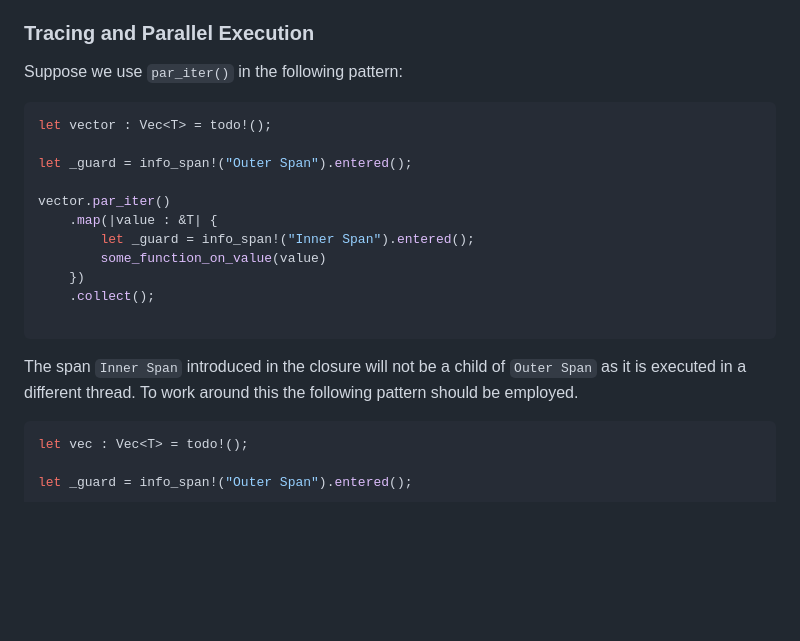
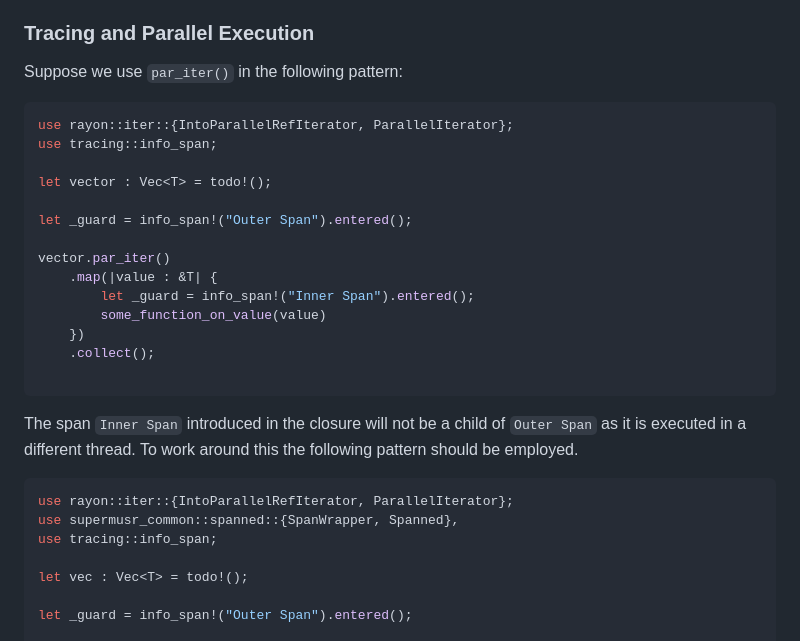
Before and after one commit to STFC-ICD-Research-and-Design/supermusr-data-pipeline, a Markdown page: docs/tracing.md, the part around the change. GitHub-like rendering; blank space fills up the shorter version.

Commit message:
Added trait imports

````diff
--- a/docs/tracing.md
+++ b/docs/tracing.md
@@ -75,6 +75,9 @@ They should use `#[tracing::instrument(err(level = "WARN"))]` or `#[tracing::ins
 Suppose we use `par_iter()` in the following pattern:
 
 ```rust
+use rayon::iter::{IntoParallelRefIterator, ParallelIterator};
+use tracing::info_span;
+
 let vector : Vec<T> = todo!();
 
 let _guard = info_span!("Outer Span").entered();
@@ -92,6 +95,10 @@ The span `Inner Span` introduced in the closure will not be a child of `Outer Sp
 To work around this the following pattern should be employed.
 
 ```rust
+use rayon::iter::{IntoParallelRefIterator, ParallelIterator};
+use supermusr_common::spanned::{SpanWrapper, Spanned},
+use tracing::info_span;
+
 let vec : Vec<T> = todo!();
 
 let _guard = info_span!("Outer Span").entered();
````
